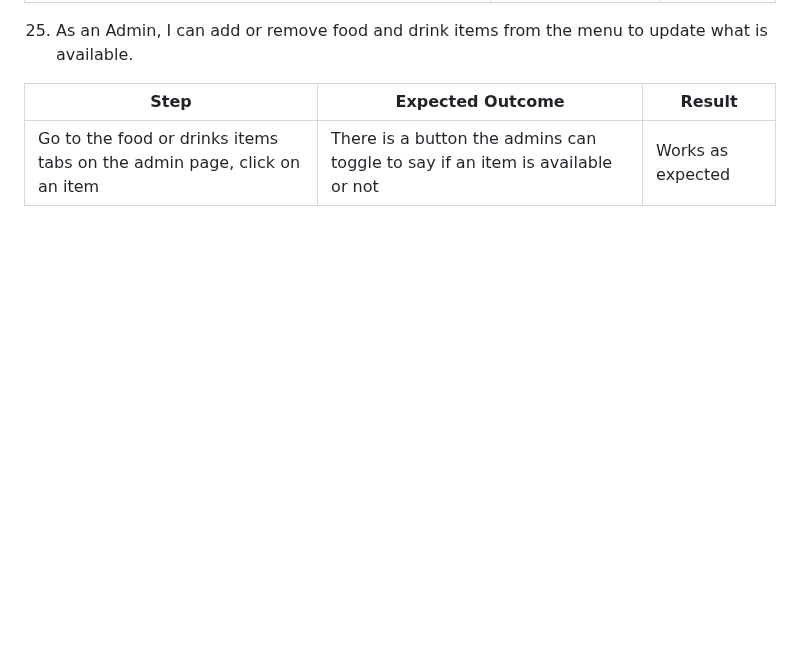
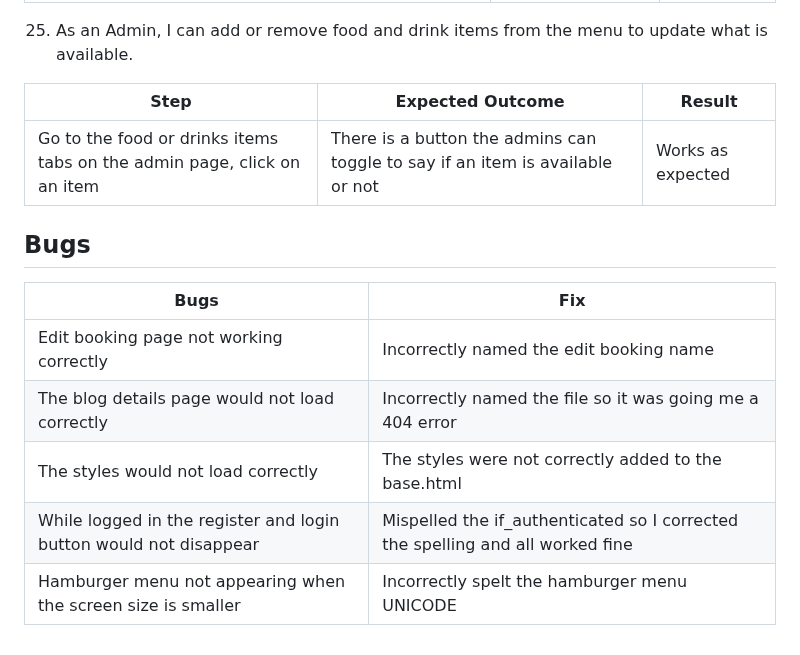
Before and after one commit to LewisBull2303/CL_PP4_The_Wave, a Markdown page: README.md, the part around the change. Rendered like a GitHub page; blank space fills up the shorter version.

Commit message:
Added the bugs table to the readme

```diff
--- a/README.md
+++ b/README.md
@@ -507,3 +507,13 @@ The ContactUs Model contains the following:
 |Step|Expected Outcome|Result|
 |---|---|---|
 |Go to the food or drinks items tabs on the admin page, click on an item|There is a button the admins can toggle to say if an item is available or not|Works as expected|
+
+## Bugs
+
+|Bugs|Fix|
+|---|---|
+|Edit booking page not working correctly|Incorrectly named the edit booking name|
+|The blog details page would not load correctly|Incorrectly named the file so it was going me a 404 error|
+|The styles would not load correctly|The styles were not correctly added to the base.html|
+|While logged in the register and login button would not disappear|Mispelled the if_authenticated so I corrected the spelling and all worked fine|
+|Hamburger menu not appearing when the screen size is smaller|Incorrectly spelt the hamburger menu UNICODE|
```
